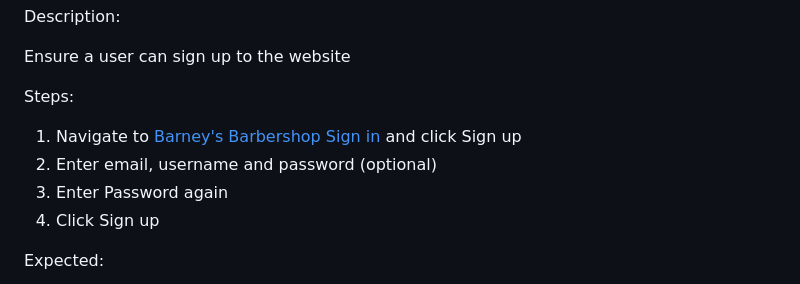
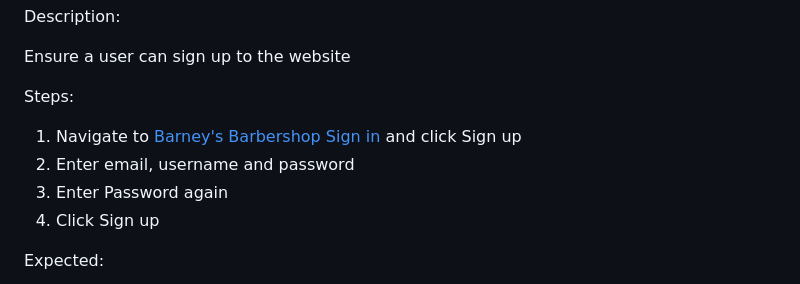
Before and after one commit to JasonHorgan/barbershop-pp4, a Markdown page: TESTING.md, the part around the change. GitHub-like rendering.

Commit message:
Remove spelling mistake on readme

```diff
--- a/TESTING.md
+++ b/TESTING.md
@@ -9,7 +9,7 @@ Ensure a user can sign up to the website
 Steps:
 
 1. Navigate to [Barney's Barbershop Sign in](https://jh-pp4-9671216aa959.herokuapp.com/accounts/login/) and click Sign up
-2. Enter email, username and password (optional)
+2. Enter email, username and password
 3. Enter Password again
 4. Click Sign up
 
```
